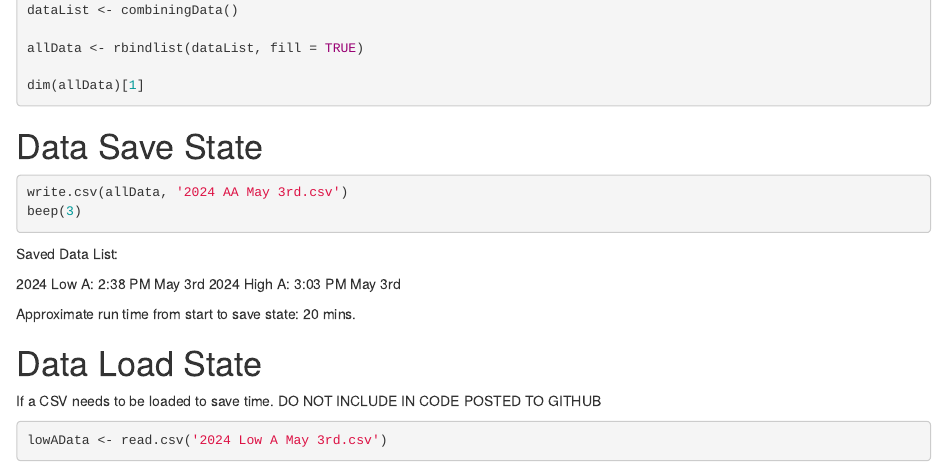
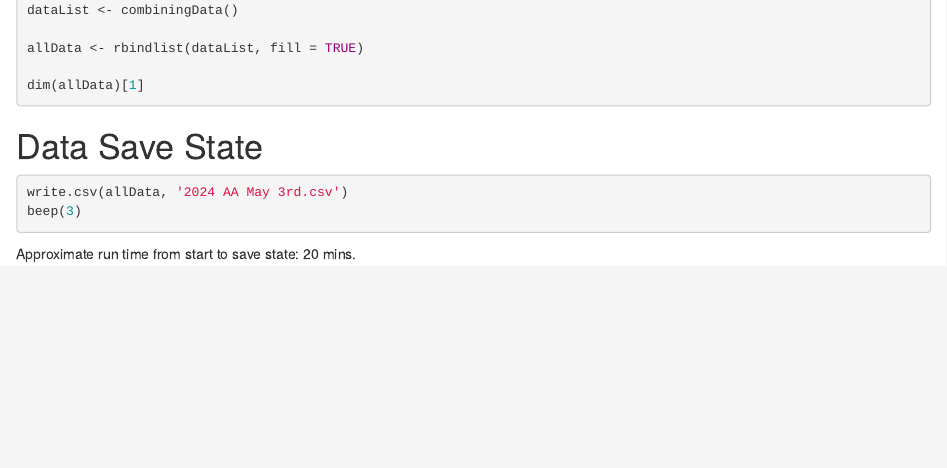
Before and after one commit to Alexander-Harriman/Sports-Projects, an R Markdown document (Independent Research/MiLB Leaderboards 2024/Minor League Data Gathering.Rmd): the page in a window 1100 px wide, from 1370 px down. Rendered offline with R 4.5, knitr and Pandoc, with nearby package versions; the code is not run, so its results and figures are left out.

Commit message:
Update Minor League Data Gathering.Rmd
Remove date information that is not important to published code.

````diff
--- a/Independent Research/MiLB Leaderboards 2024/Minor League Data Gathering.Rmd
+++ b/Independent Research/MiLB Leaderboards 2024/Minor League Data Gathering.Rmd
@@ -93,18 +93,5 @@ write.csv(allData, '2024 AA May 3rd.csv')
 beep(3)
 ```
 
-Saved Data List:
-
-2024 Low A: 2:38 PM May 3rd
-2024 High A: 3:03 PM May 3rd
-
 
 Approximate run time from start to save state: 20 mins.
-
-# Data Load State
-
-If a CSV needs to be loaded to save time. DO NOT INCLUDE IN CODE POSTED TO GITHUB
-
-```{r}
-lowAData <- read.csv('2024 Low A May 3rd.csv')
-```
````
